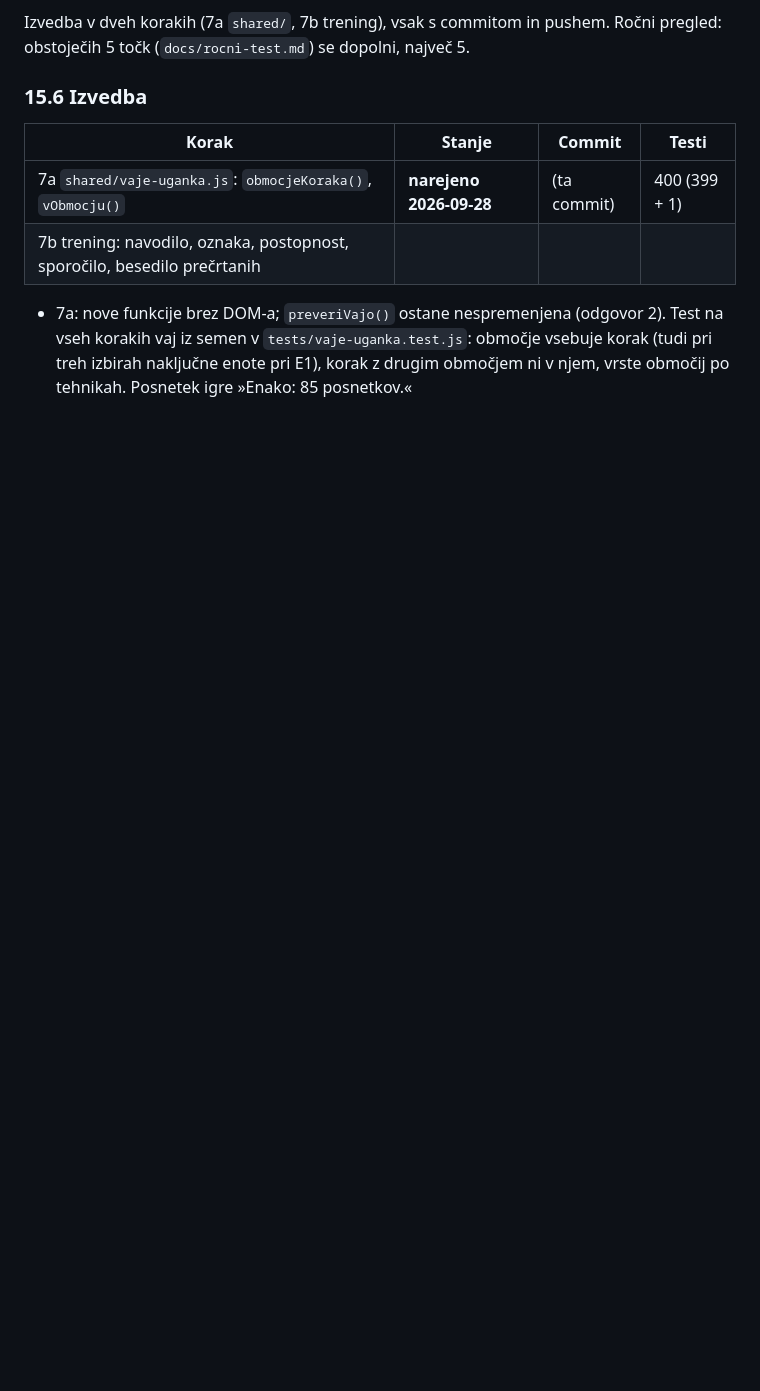
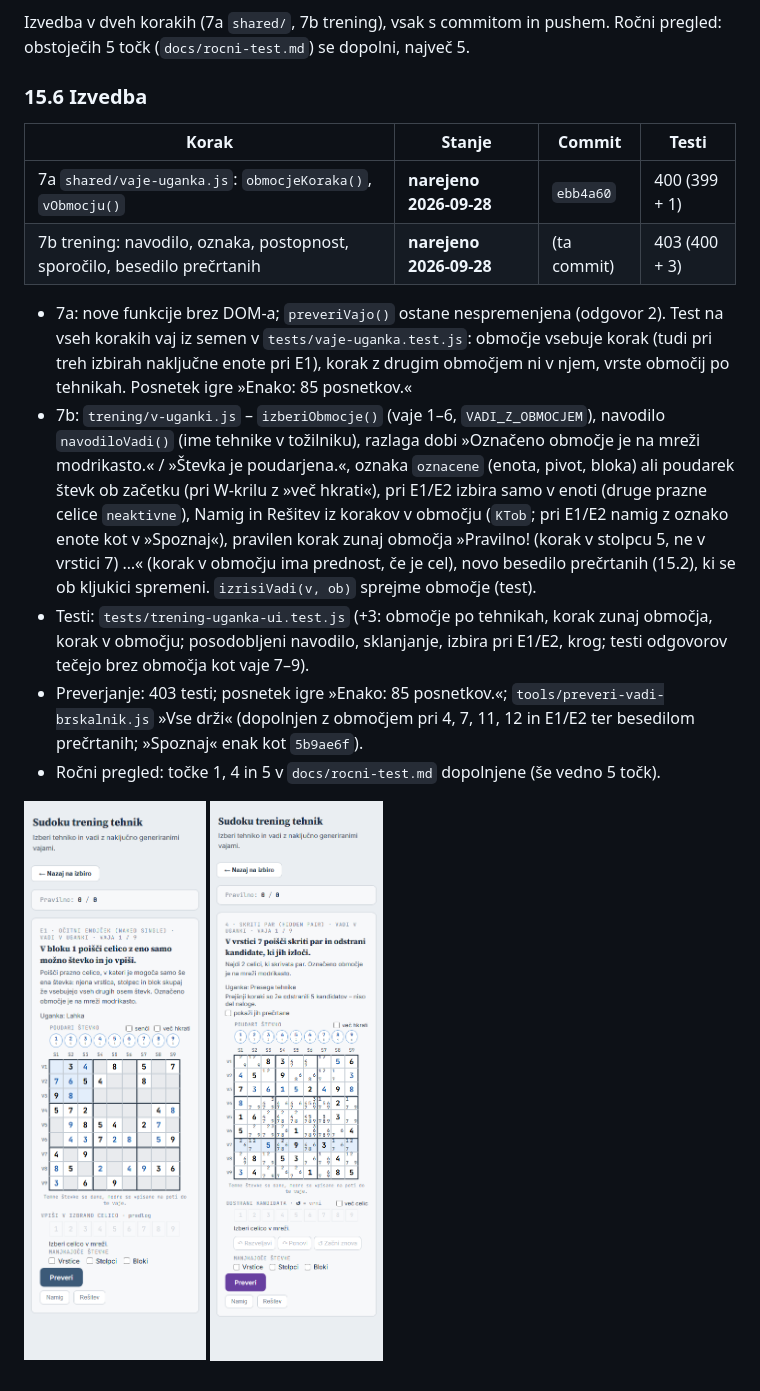
Before and after one commit to Prekmurc/Sudoku, a Markdown page: docs/vadi-v-uganki-nacrt.md, the part around the change. Drawn GitHub-style; pictures changed too: docs/slike/vadi-v-uganki/izvedba-7b-e1-vaja1-375.png (added), docs/slike/vadi-v-uganki/izvedba-7b-skriti-par-375.png (added); blank space fills up the shorter version.

```diff
--- a/docs/vadi-v-uganki-nacrt.md
+++ b/docs/vadi-v-uganki-nacrt.md
@@ -612,10 +612,29 @@ pregled: obstoječih 5 točk (`docs/rocni-test.md`) se dopolni, največ 5.
 
 | Korak | Stanje | Commit | Testi |
 |---|---|---|---|
-| 7a `shared/vaje-uganka.js`: `obmocjeKoraka()`, `vObmocju()` | **narejeno 2026-09-28** | (ta commit) | 400 (399 + 1) |
-| 7b trening: navodilo, oznaka, postopnost, sporočilo, besedilo prečrtanih | | | |
+| 7a `shared/vaje-uganka.js`: `obmocjeKoraka()`, `vObmocju()` | **narejeno 2026-09-28** | `ebb4a60` | 400 (399 + 1) |
+| 7b trening: navodilo, oznaka, postopnost, sporočilo, besedilo prečrtanih | **narejeno 2026-09-28** | (ta commit) | 403 (400 + 3) |
 
 - 7a: nove funkcije brez DOM-a; `preveriVajo()` ostane nespremenjena (odgovor 2). Test na
   vseh korakih vaj iz semen v `tests/vaje-uganka.test.js`: območje vsebuje korak (tudi pri
   treh izbirah naključne enote pri E1), korak z drugim območjem ni v njem, vrste območij po
   tehnikah. Posnetek igre »Enako: 85 posnetkov.«
+- 7b: `trening/v-uganki.js` – `izberiObmocje()` (vaje 1–6, `VADI_Z_OBMOCJEM`), navodilo
+  `navodiloVadi()` (ime tehnike v tožilniku), razlaga dobi »Označeno območje je na mreži
+  modrikasto.« / »Števka je poudarjena.«, oznaka `oznacene` (enota, pivot, bloka) ali
+  poudarek števk ob začetku (pri W-krilu z »več hkrati«), pri E1/E2 izbira samo v enoti
+  (druge prazne celice `neaktivne`), Namig in Rešitev iz korakov v območju (`KTob`; pri
+  E1/E2 namig z oznako enote kot v »Spoznaj«), pravilen korak zunaj območja
+  »Pravilno! (korak v stolpcu 5, ne v vrstici 7) …« (korak v območju ima prednost, če je
+  cel), novo besedilo prečrtanih (15.2), ki se ob kljukici spremeni. `izrisiVadi(v, ob)`
+  sprejme območje (test).
+- Testi: `tests/trening-uganka-ui.test.js` (+3: območje po tehnikah, korak zunaj območja,
+  korak v območju; posodobljeni navodilo, sklanjanje, izbira pri E1/E2, krog; testi
+  odgovorov tečejo brez območja kot vaje 7–9).
+- Preverjanje: 403 testi; posnetek igre »Enako: 85 posnetkov.«;
+  `tools/preveri-vadi-brskalnik.js` »Vse drži« (dopolnjen z območjem pri 4, 7, 11, 12 in
+  E1/E2 ter besedilom prečrtanih; »Spoznaj« enak kot `5b9ae6f`).
+- Ročni pregled: točke 1, 4 in 5 v `docs/rocni-test.md` dopolnjene (še vedno 5 točk).
+
+![7b: E1, vaja 1, 375 px](slike/vadi-v-uganki/izvedba-7b-e1-vaja1-375.png)
+![7b: 4 · Skriti par, vaja 1, 375 px](slike/vadi-v-uganki/izvedba-7b-skriti-par-375.png)
```
Also changed, not shown: CLAUDE.md (+3 -3 lines), docs/rocni-test.md (+4 -4 lines), 3 other files.
